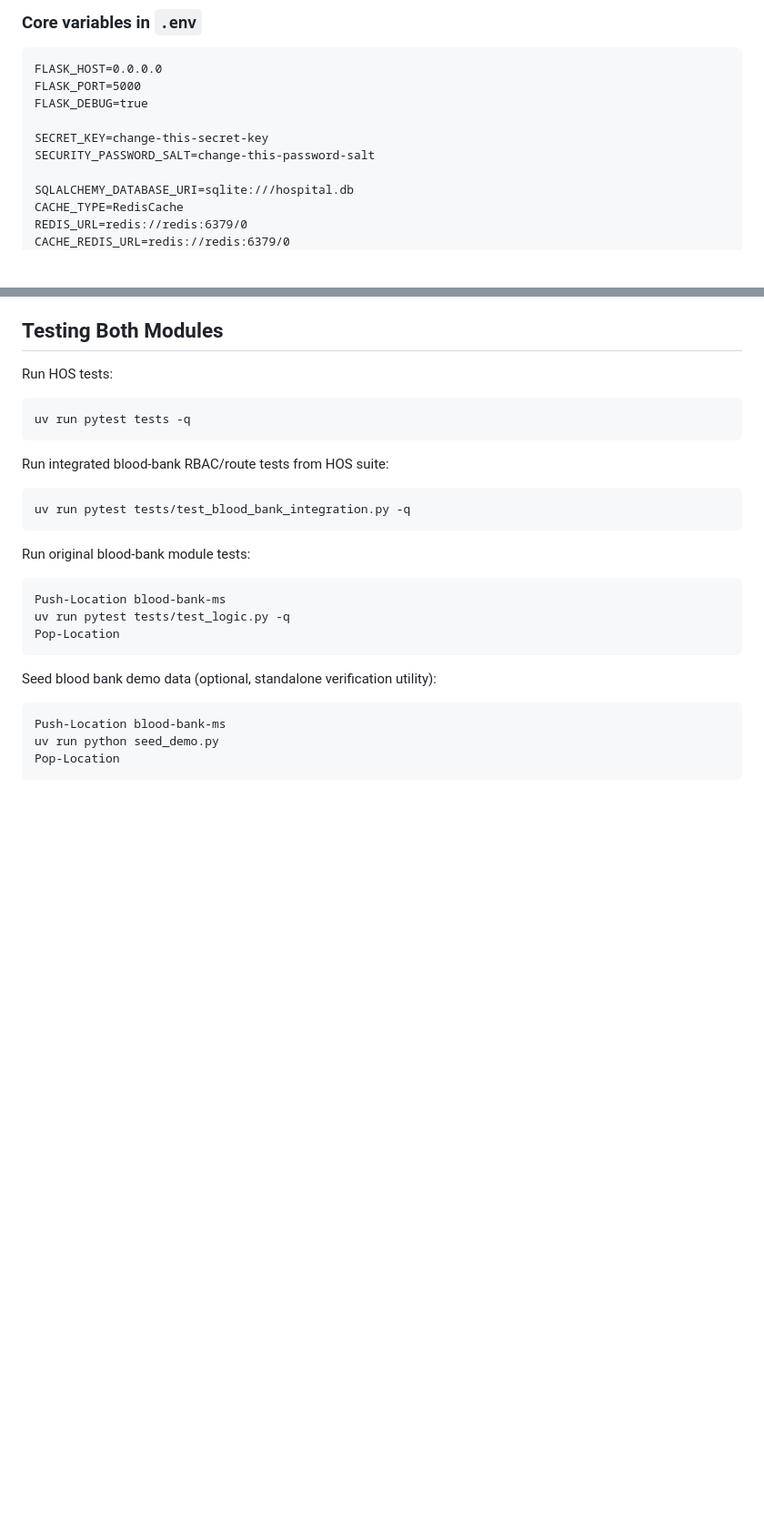
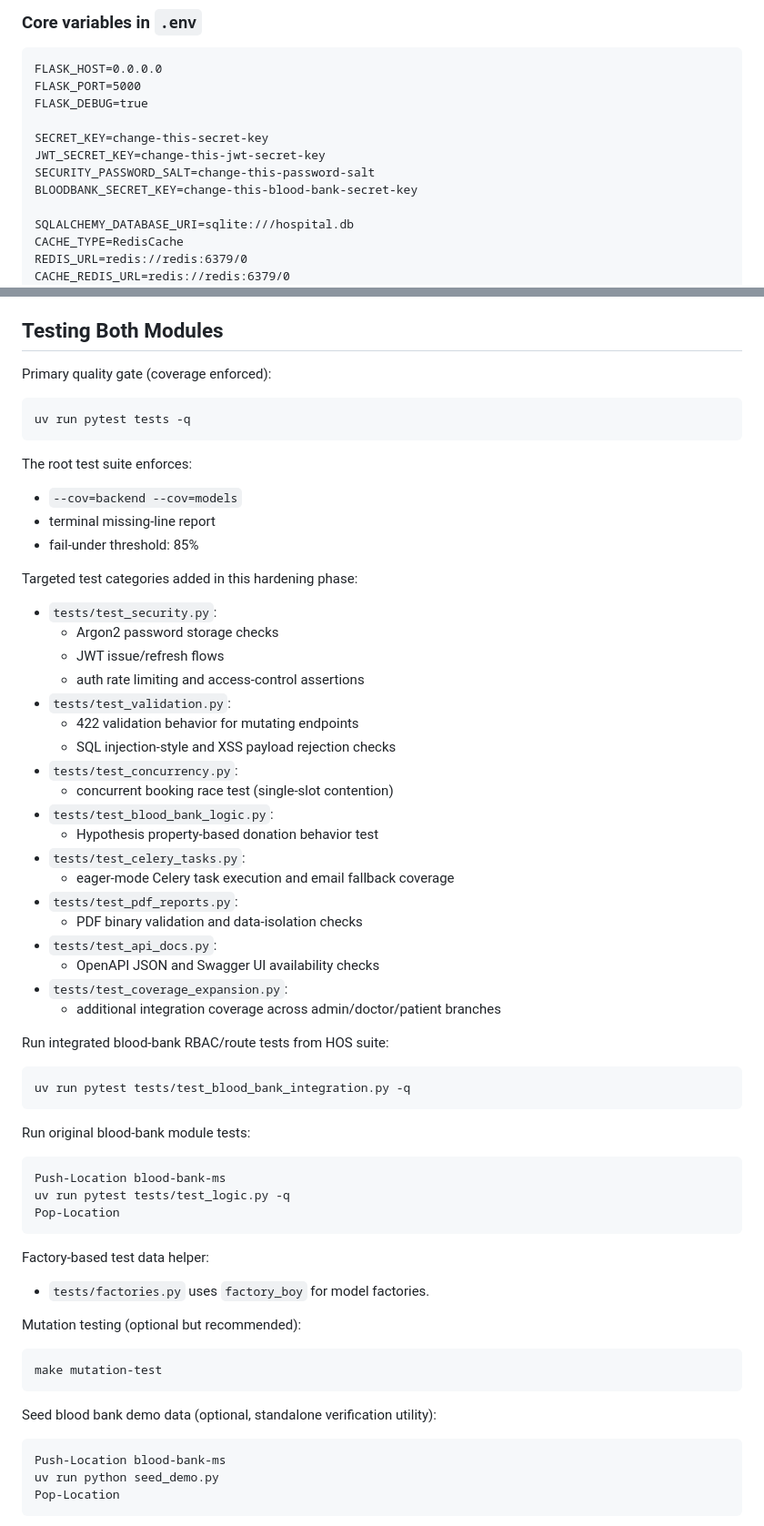
Before and after one commit to 990aa/hospital-operations-system, a Markdown page: README.md, 2 parts joined by grey strips. Shown at 91% size. GitHub-like rendering; blank space fills up the shorter version.

````diff
--- a/README.md
+++ b/README.md
@@ -125,7 +163,9 @@ FLASK_PORT=5000
 FLASK_DEBUG=true
 
 SECRET_KEY=change-this-secret-key
+JWT_SECRET_KEY=change-this-jwt-secret-key
 SECURITY_PASSWORD_SALT=change-this-password-salt
+BLOODBANK_SECRET_KEY=change-this-blood-bank-secret-key
 
 SQLALCHEMY_DATABASE_URI=sqlite:///hospital.db
 CACHE_TYPE=RedisCache
@@ -314,11 +394,39 @@ Data and persistence:
 
 ## Testing Both Modules
 
-Run HOS tests:
+Primary quality gate (coverage enforced):
 
 ```powershell
 uv run pytest tests -q
 ```
+
+The root test suite enforces:
+
+- `--cov=backend --cov=models`
+- terminal missing-line report
+- fail-under threshold: 85%
+
+Targeted test categories added in this hardening phase:
+
+- `tests/test_security.py`:
+	- Argon2 password storage checks
+	- JWT issue/refresh flows
+	- auth rate limiting and access-control assertions
+- `tests/test_validation.py`:
+	- 422 validation behavior for mutating endpoints
+	- SQL injection-style and XSS payload rejection checks
+- `tests/test_concurrency.py`:
+	- concurrent booking race test (single-slot contention)
+- `tests/test_blood_bank_logic.py`:
+	- Hypothesis property-based donation behavior test
+- `tests/test_celery_tasks.py`:
+	- eager-mode Celery task execution and email fallback coverage
+- `tests/test_pdf_reports.py`:
+	- PDF binary validation and data-isolation checks
+- `tests/test_api_docs.py`:
+	- OpenAPI JSON and Swagger UI availability checks
+- `tests/test_coverage_expansion.py`:
+	- additional integration coverage across admin/doctor/patient branches
 
 Run integrated blood-bank RBAC/route tests from HOS suite:
 
@@ -332,6 +440,16 @@ Run original blood-bank module tests:
 Push-Location blood-bank-ms
 uv run pytest tests/test_logic.py -q
 Pop-Location
+```
+
+Factory-based test data helper:
+
+- `tests/factories.py` uses `factory_boy` for model factories.
+
+Mutation testing (optional but recommended):
+
+```powershell
+make mutation-test
 ```
 
 Seed blood bank demo data (optional, standalone verification utility):
````
Also changed, not shown: other parts of README.md (+81 -3 lines).
